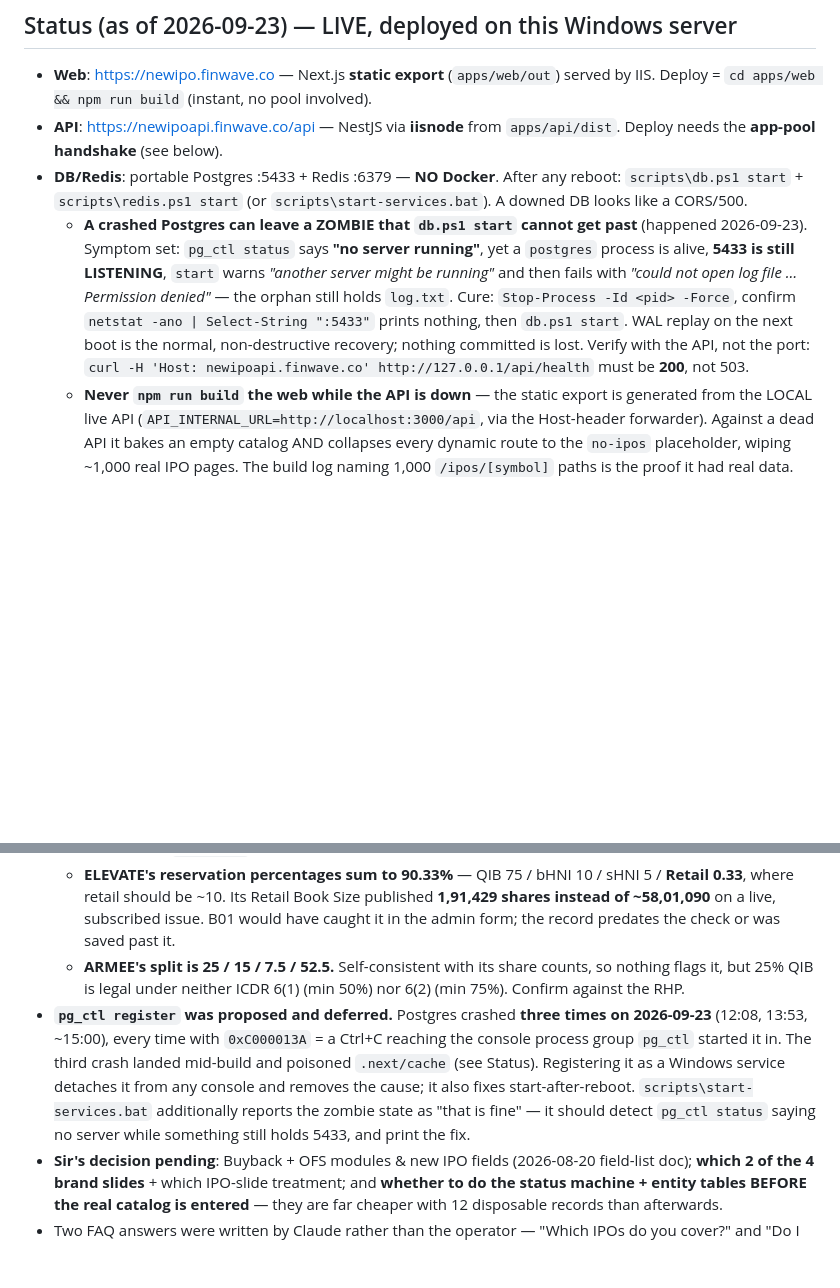
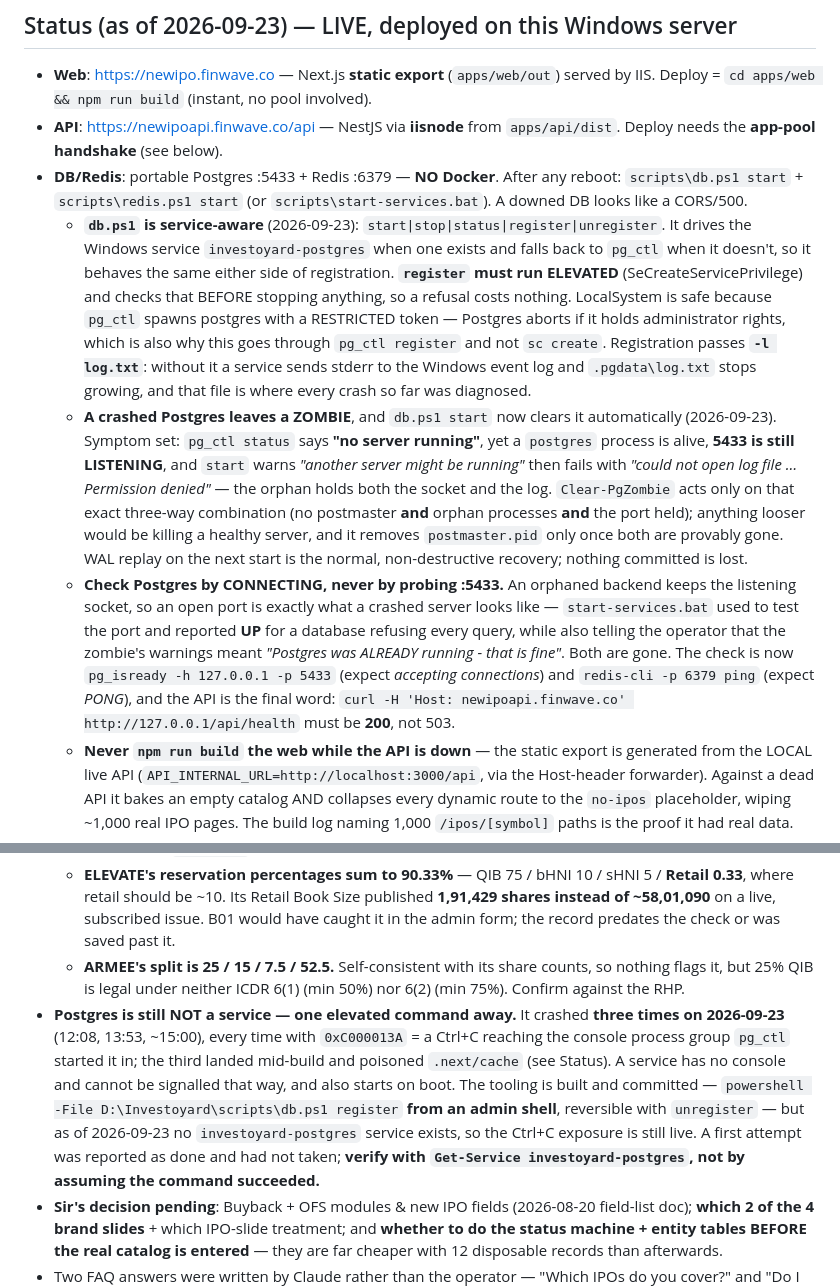
Before and after one commit to investoyard/Investoyard-WebApp, a Markdown page: CLAUDE.md, 2 parts joined by grey strips. Rendered like a GitHub page; blank space fills up the shorter version.

Commit message:
CLAUDE.md: service-aware db.ps1, zombie auto-clear, connect-dont-probe
Records what actually shipped: db.ps1 drives the Windows service when one exists and falls back to pg_ctl when it doesn't, register must be elevated and checks that before stopping anything, and registration passes -l so a service keeps writing .pgdata\log.txt - the file every crash so far was diagnosed from.

The check rule is the one worth keeping: never probe :5433, because an orphaned backend keeps the listening socket, so an open port is exactly what a crashed server looks like. start-services.bat reported UP for a database refusing every query while telling the operator the zombie's warnings were fine.

Open items records the service as NOT registered. A first attempt was reported as done and had not taken, so it says to verify with Get-Service rather than assume.

Co-Authored-By: Claude Opus 5 <noreply@anthropic.com>

```diff
--- a/CLAUDE.md
+++ b/CLAUDE.md
@@ -16,7 +16,9 @@ Three business models, one platform: **M1 B2C (live)** → **M2 broker white-lab
 - **Web**: https://newipo.finwave.co — Next.js **static export** (`apps/web/out`) served by IIS. Deploy = `cd apps/web && npm run build` (instant, no pool involved).
 - **API**: https://newipoapi.finwave.co/api — NestJS via **iisnode** from `apps/api/dist`. Deploy needs the **app-pool handshake** (see below).
 - **DB/Redis**: portable Postgres :5433 + Redis :6379 — **NO Docker**. After any reboot: `scripts\db.ps1 start` + `scripts\redis.ps1 start` (or `scripts\start-services.bat`). A downed DB looks like a CORS/500.
-  - **A crashed Postgres can leave a ZOMBIE that `db.ps1 start` cannot get past** (happened 2026-09-23). Symptom set: `pg_ctl status` says **"no server running"**, yet a `postgres` process is alive, **5433 is still LISTENING**, `start` warns *"another server might be running"* and then fails with *"could not open log file … Permission denied"* — the orphan still holds `log.txt`. Cure: `Stop-Process -Id <pid> -Force`, confirm `netstat -ano | Select-String ":5433"` prints nothing, then `db.ps1 start`. WAL replay on the next boot is the normal, non-destructive recovery; nothing committed is lost. Verify with the API, not the port: `curl -H 'Host: newipoapi.finwave.co' http://127.0.0.1/api/health` must be **200**, not 503.
+  - **`db.ps1` is service-aware** (2026-09-23): `start|stop|status|register|unregister`. It drives the Windows service `investoyard-postgres` when one exists and falls back to `pg_ctl` when it doesn't, so it behaves the same either side of registration. **`register` must run ELEVATED** (SeCreateServicePrivilege) and checks that BEFORE stopping anything, so a refusal costs nothing. LocalSystem is safe because `pg_ctl` spawns postgres with a RESTRICTED token — Postgres aborts if it holds administrator rights, which is also why this goes through `pg_ctl register` and not `sc create`. Registration passes **`-l log.txt`**: without it a service sends stderr to the Windows event log and `.pgdata\log.txt` stops growing, and that file is where every crash so far was diagnosed.
+  - **A crashed Postgres leaves a ZOMBIE**, and `db.ps1 start` now clears it automatically (2026-09-23). Symptom set: `pg_ctl status` says **"no server running"**, yet a `postgres` process is alive, **5433 is still LISTENING**, and `start` warns *"another server might be running"* then fails with *"could not open log file … Permission denied"* — the orphan holds both the socket and the log. `Clear-PgZombie` acts only on that exact three-way combination (no postmaster **and** orphan processes **and** the port held); anything looser would be killing a healthy server, and it removes `postmaster.pid` only once both are provably gone. WAL replay on the next start is the normal, non-destructive recovery; nothing committed is lost.
+  - **Check Postgres by CONNECTING, never by probing :5433.** An orphaned backend keeps the listening socket, so an open port is exactly what a crashed server looks like — `start-services.bat` used to test the port and reported **UP** for a database refusing every query, while also telling the operator that the zombie's warnings meant *"Postgres was ALREADY running - that is fine"*. Both are gone. The check is now `pg_isready -h 127.0.0.1 -p 5433` (expect *accepting connections*) and `redis-cli -p 6379 ping` (expect *PONG*), and the API is the final word: `curl -H 'Host: newipoapi.finwave.co' http://127.0.0.1/api/health` must be **200**, not 503.
   - **Never `npm run build` the web while the API is down** — the static export is generated from the LOCAL live API (`API_INTERNAL_URL=http://localhost:3000/api`, via the Host-header forwarder). Against a dead API it bakes an empty catalog AND collapses every dynamic route to the `no-ipos` placeholder, wiping ~1,000 real IPO pages. The build log naming 1,000 `/ipos/[symbol]` paths is the proof it had real data.
   - **A build that ran while the DB was dying POISONS `.next/cache`, and plain rebuilds replay it.** `safeGet()` uses a cacheable `fetch` (required by `output: export`), so a failed response is cached like any other and **two clean rebuilds against a healthy API reproduced the damage exactly** (2026-09-23). The cure is `Remove-Item -Recurse -Force apps\web\.next\cache` before rebuilding — the comment on `safeGet` says so, and it is easy to read past.
   - **The failure is PARTIAL and silent, which is what makes it dangerous.** The build does not fail: `safeGet` swallows the error and returns its fallback, so the log still prints ~1,000 routes and looks perfect while individual pages lose whole sections. On 2026-09-23 four IPOs that were OPEN shipped detail pages with no Live Subscription section at all. **Route count is not proof of a good build** — spot-check a page's content: `grep -c timesSubscribed apps/web/out/ipos/<slug>/index.html` should be non-zero for anything currently subscribed.
@@ -179,7 +181,7 @@ cd apps/mobile && npx tsc --noEmit                 # mobile typecheck
   - **Anchor figures are missing on nearly the whole catalogue.** Only 6 records carry one: VARMORA · AXIOMGAS · KANOHAR · PERNIASPOP (`anchorShares`), HEROMOTORS · NSE (`anchorPct` 60), plus MPIMANIPAL by roster sum. Every other IPO publishes a GROSS QIB Book Size, which is why only VARMORA matched Chittorgarh. Fill it per IPO via the Anchor Intimation Letter import (it writes the total) or by typing `anchorPct`.
   - **ELEVATE's reservation percentages sum to 90.33%** — QIB 75 / bHNI 10 / sHNI 5 / **Retail 0.33**, where retail should be ~10. Its Retail Book Size published **1,91,429 shares instead of ~58,01,090** on a live, subscribed issue. B01 would have caught it in the admin form; the record predates the check or was saved past it.
   - **ARMEE's split is 25 / 15 / 7.5 / 52.5.** Self-consistent with its share counts, so nothing flags it, but 25% QIB is legal under neither ICDR 6(1) (min 50%) nor 6(2) (min 75%). Confirm against the RHP.
-- **`pg_ctl register` was proposed and deferred.** Postgres crashed **three times on 2026-09-23** (12:08, 13:53, ~15:00), every time with `0xC000013A` = a Ctrl+C reaching the console process group `pg_ctl` started it in. The third crash landed mid-build and poisoned `.next/cache` (see Status). Registering it as a Windows service detaches it from any console and removes the cause; it also fixes start-after-reboot. `scripts\start-services.bat` additionally reports the zombie state as "that is fine" — it should detect `pg_ctl status` saying no server while something still holds 5433, and print the fix.
+- **Postgres is still NOT a service — one elevated command away.** It crashed **three times on 2026-09-23** (12:08, 13:53, ~15:00), every time with `0xC000013A` = a Ctrl+C reaching the console process group `pg_ctl` started it in; the third landed mid-build and poisoned `.next/cache` (see Status). A service has no console and cannot be signalled that way, and also starts on boot. The tooling is built and committed — `powershell -File D:\Investoyard\scripts\db.ps1 register` **from an admin shell**, reversible with `unregister` — but as of 2026-09-23 no `investoyard-postgres` service exists, so the Ctrl+C exposure is still live. A first attempt was reported as done and had not taken; **verify with `Get-Service investoyard-postgres`, not by assuming the command succeeded.**
 - **Sir's decision pending**: Buyback + OFS modules & new IPO fields (2026-08-20 field-list doc); **which 2 of the 4 brand slides** + which IPO-slide treatment; and **whether to do the status machine + entity tables BEFORE the real catalog is entered** — they are far cheaper with 12 disposable records than afterwards.
 - Two FAQ answers were written by Claude rather than the operator — "Which IPOs do you cover?" and "Do I need a demat account to apply?" (`apps/web/app/faqs/page.tsx`). **Reviewed and kept as-is on 2026-08-27.** The second makes a positioning claim ("you don't need to move your demat to us"), so treat it as approved copy, not filler to reword casually.
 - **Historical data**: two Excel deliverables on the operator's Desktop — a blank template and a **pre-filled skeleton** (2,267 IPOs 2010→today, 2,177 financial rows, 242 buybacks 2020+; OFS + 2015-19 buybacks need manual entry). Importer is BUILT and deployed; **the import has never been run** — catalog is still 12 IPOs, 0 hidden.
```
